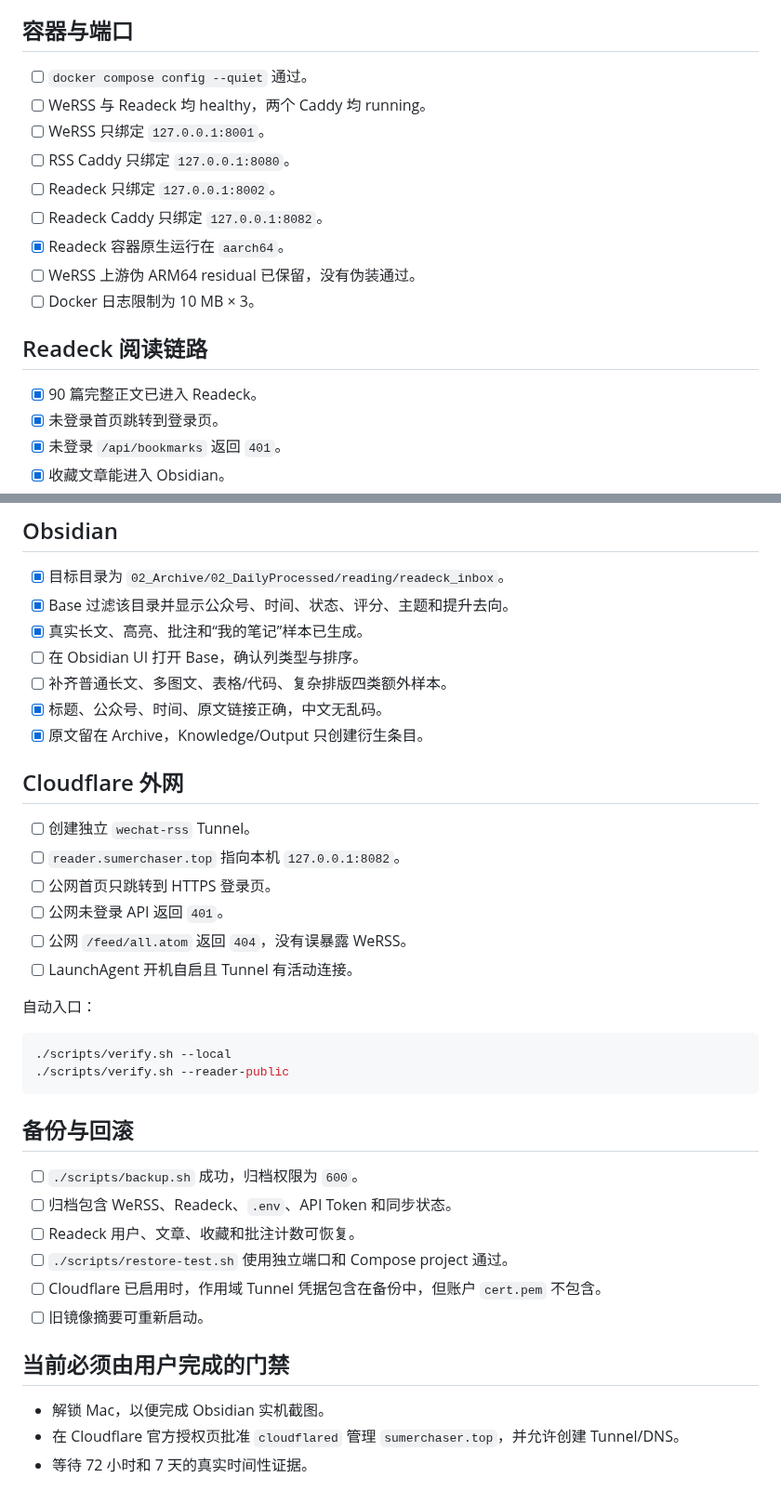
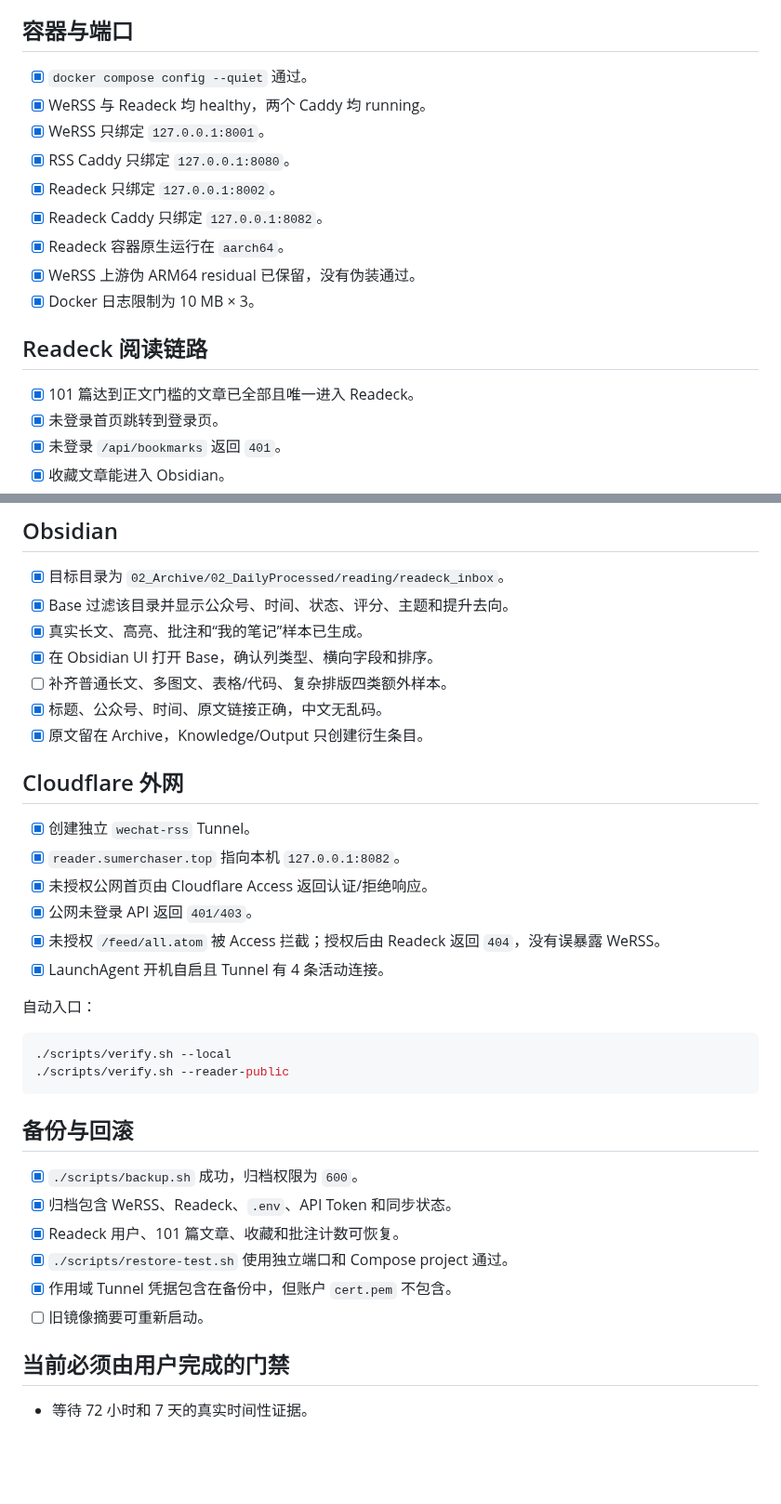
Before and after one commit to summerchaserwwz/wechat-rss-reader, a Markdown page: docs/验收清单.md, 2 parts joined by grey strips. Shown at 93% size. Rendered like a GitHub page; blank space fills up the shorter version.

```diff
--- a/docs/验收清单.md
+++ b/docs/验收清单.md
@@ -11,19 +11,19 @@
 
 ## 容器与端口
 
-- [ ] `docker compose config --quiet` 通过。
-- [ ] WeRSS 与 Readeck 均 healthy，两个 Caddy 均 running。
-- [ ] WeRSS 只绑定 `127.0.0.1:8001`。
-- [ ] RSS Caddy 只绑定 `127.0.0.1:8080`。
-- [ ] Readeck 只绑定 `127.0.0.1:8002`。
-- [ ] Readeck Caddy 只绑定 `127.0.0.1:8082`。
+- [x] `docker compose config --quiet` 通过。
+- [x] WeRSS 与 Readeck 均 healthy，两个 Caddy 均 running。
+- [x] WeRSS 只绑定 `127.0.0.1:8001`。
+- [x] RSS Caddy 只绑定 `127.0.0.1:8080`。
+- [x] Readeck 只绑定 `127.0.0.1:8002`。
+- [x] Readeck Caddy 只绑定 `127.0.0.1:8082`。
 - [x] Readeck 容器原生运行在 `aarch64`。
-- [ ] WeRSS 上游伪 ARM64 residual 已保留，没有伪装通过。
-- [ ] Docker 日志限制为 10 MB × 3。
+- [x] WeRSS 上游伪 ARM64 residual 已保留，没有伪装通过。
+- [x] Docker 日志限制为 10 MB × 3。
 
 ## Readeck 阅读链路
 
-- [x] 90 篇完整正文已进入 Readeck。
+- [x] 101 篇达到正文门槛的文章已全部且唯一进入 Readeck。
 - [x] 未登录首页跳转到登录页。
 - [x] 未登录 `/api/bookmarks` 返回 `401`。
 - [x] 收藏文章能进入 Obsidian。
@@ -37,19 +37,19 @@
 - [x] 目标目录为 `02_Archive/02_DailyProcessed/reading/readeck_inbox`。
 - [x] Base 过滤该目录并显示公众号、时间、状态、评分、主题和提升去向。
 - [x] 真实长文、高亮、批注和“我的笔记”样本已生成。
-- [ ] 在 Obsidian UI 打开 Base，确认列类型与排序。
+- [x] 在 Obsidian UI 打开 Base，确认列类型、横向字段和排序。
 - [ ] 补齐普通长文、多图文、表格/代码、复杂排版四类额外样本。
 - [x] 标题、公众号、时间、原文链接正确，中文无乱码。
 - [x] 原文留在 Archive，Knowledge/Output 只创建衍生条目。
 
 ## Cloudflare 外网
 
-- [ ] 创建独立 `wechat-rss` Tunnel。
-- [ ] `reader.sumerchaser.top` 指向本机 `127.0.0.1:8082`。
-- [ ] 公网首页只跳转到 HTTPS 登录页。
-- [ ] 公网未登录 API 返回 `401`。
-- [ ] 公网 `/feed/all.atom` 返回 `404`，没有误暴露 WeRSS。
-- [ ] LaunchAgent 开机自启且 Tunnel 有活动连接。
+- [x] 创建独立 `wechat-rss` Tunnel。
+- [x] `reader.sumerchaser.top` 指向本机 `127.0.0.1:8082`。
+- [x] 未授权公网首页由 Cloudflare Access 返回认证/拒绝响应。
+- [x] 公网未登录 API 返回 `401/403`。
+- [x] 未授权 `/feed/all.atom` 被 Access 拦截；授权后由 Readeck 返回 `404`，没有误暴露 WeRSS。
+- [x] LaunchAgent 开机自启且 Tunnel 有 4 条活动连接。
 
 自动入口：
 
@@ -60,15 +60,13 @@
 
 ## 备份与回滚
 
-- [ ] `./scripts/backup.sh` 成功，归档权限为 `600`。
-- [ ] 归档包含 WeRSS、Readeck、`.env`、API Token 和同步状态。
-- [ ] Readeck 用户、文章、收藏和批注计数可恢复。
-- [ ] `./scripts/restore-test.sh` 使用独立端口和 Compose project 通过。
-- [ ] Cloudflare 已启用时，作用域 Tunnel 凭据包含在备份中，但账户 `cert.pem` 不包含。
+- [x] `./scripts/backup.sh` 成功，归档权限为 `600`。
+- [x] 归档包含 WeRSS、Readeck、`.env`、API Token 和同步状态。
+- [x] Readeck 用户、101 篇文章、收藏和批注计数可恢复。
+- [x] `./scripts/restore-test.sh` 使用独立端口和 Compose project 通过。
+- [x] 作用域 Tunnel 凭据包含在备份中，但账户 `cert.pem` 不包含。
 - [ ] 旧镜像摘要可重新启动。
 
 ## 当前必须由用户完成的门禁
 
-- 解锁 Mac，以便完成 Obsidian 实机截图。
-- 在 Cloudflare 官方授权页批准 `cloudflared` 管理 `sumerchaser.top`，并允许创建 Tunnel/DNS。
 - 等待 72 小时和 7 天的真实时间性证据。
```
Also changed, not shown: README.md (+14 -5 lines), docs/Readeck与Obsidian图文教程.md (+7 -5 lines), docs/images/07-cloudflare-公网阅读器.png (added), docs/images/08-obsidian-Base.png (added), 10 other files.
